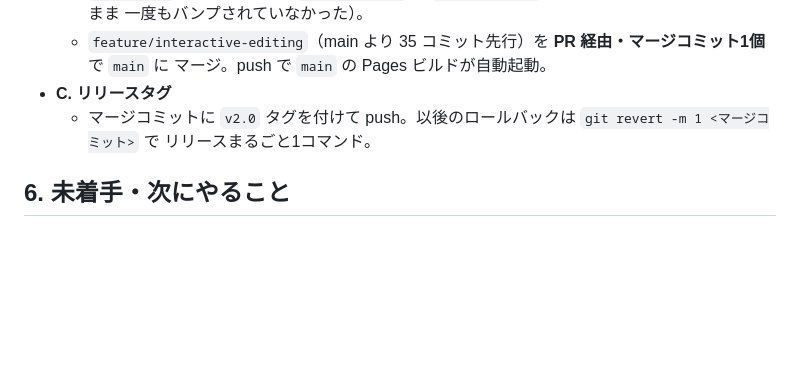
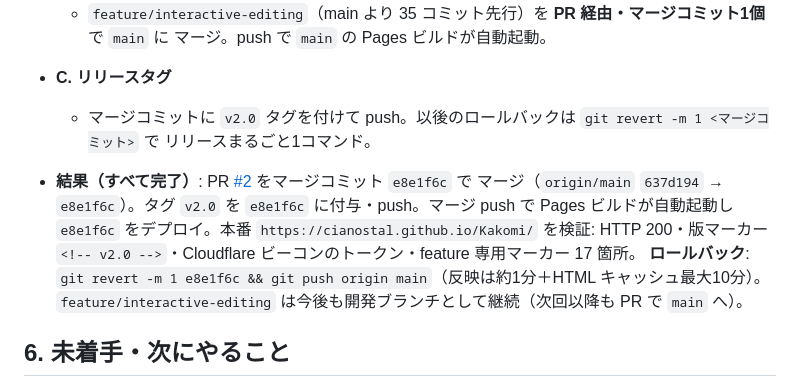
Before and after one commit to CiaNostal/Kakomi, a Markdown page: docs/session-log-2026-08-29-8.md, the part around the change. GitHub-like rendering; blank space fills up the shorter version.

Commit message:
リリース v2.0 完了を記録（PR #2 マージ・v2.0 タグ・本番デプロイ検証）
Co-Authored-By: Claude Sonnet 5 <noreply@anthropic.com>
Claude-Session: https://claude.ai/code/session_01QxYMVWwBdpvaCYmX52ZGF2

```diff
--- a/docs/session-log-2026-08-29-8.md
+++ b/docs/session-log-2026-08-29-8.md
@@ -106,6 +106,13 @@
   - マージコミットに `v2.0` タグを付けて push。以後のロールバックは `git revert -m 1 <マージコミット>` で
     リリースまるごと1コマンド。
 
+- **結果（すべて完了）**: PR [#2](https://github.com/CiaNostal/Kakomi/pull/2) をマージコミット `e8e1f6c` で
+  マージ（`origin/main` `637d194` → `e8e1f6c`）。タグ `v2.0` を `e8e1f6c` に付与・push。マージ push で
+  Pages ビルドが自動起動し `e8e1f6c` をデプロイ。本番 `https://cianostal.github.io/Kakomi/` を検証:
+  HTTP 200・版マーカー `<!-- v2.0 -->`・Cloudflare ビーコンのトークン・feature 専用マーカー 17 箇所。
+  **ロールバック**: `git revert -m 1 e8e1f6c && git push origin main`（反映は約1分＋HTML キャッシュ最大10分）。
+  `feature/interactive-editing` は今後も開発ブランチとして継続（次回以降も PR で `main` へ）。
+
 ## 6. 未着手・次にやること
 
 - **マイルドな公開**（更新通知バナー等）は撤回済み（対応なし）。将来やるなら本ログ §1 の案を参照。
```
Also changed, not shown: CLAUDE.md (+1 -1 lines).
